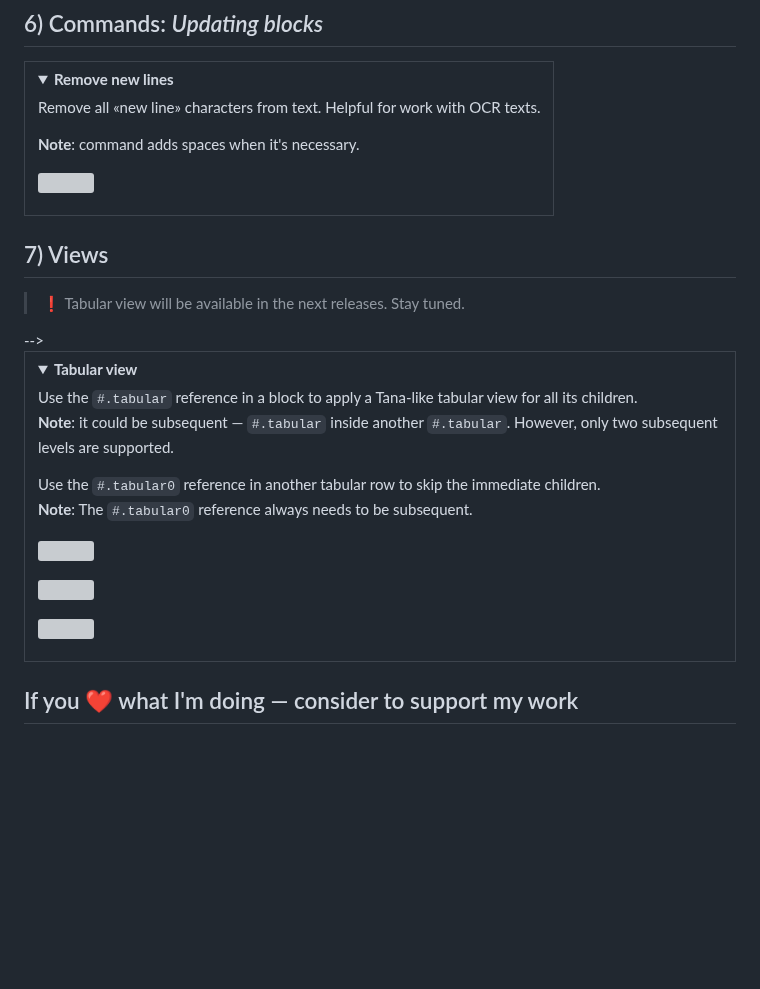
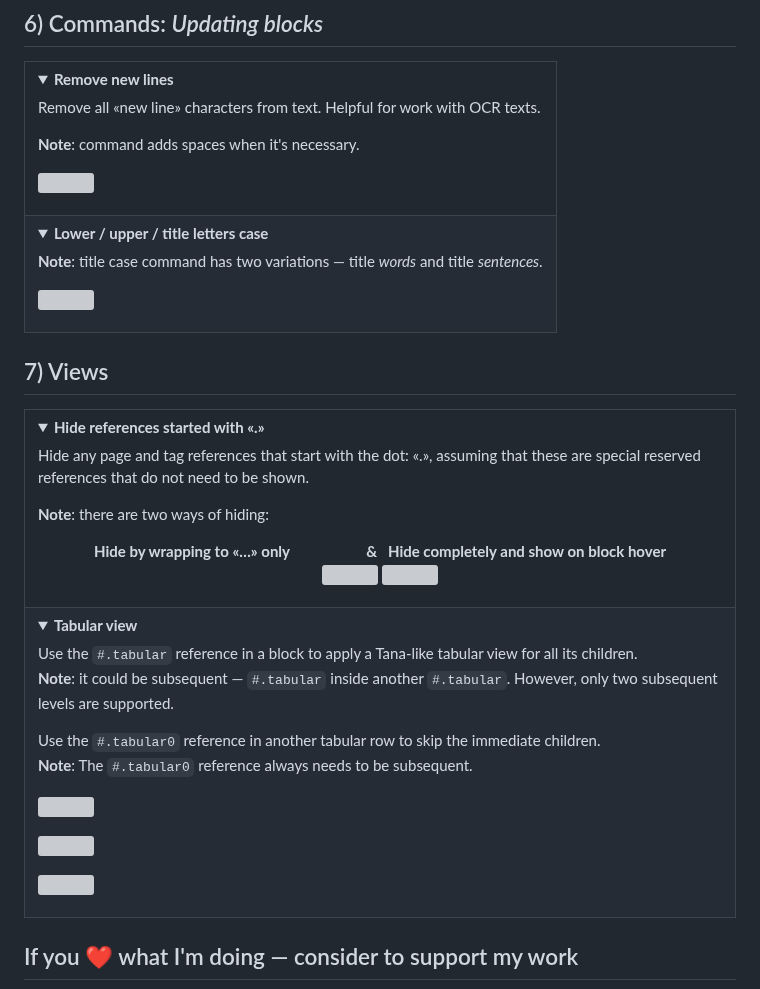
Before and after one commit to stdword/logseq13-missing-commands, a Markdown page: README.md, the part around one of its changes. GitHub-like rendering; folded sections open; blank space fills up the shorter version; grey boxes are pictures that could not be loaded.

Commit message:
docs: Update README.md

```diff
--- a/README.md
+++ b/README.md
@@ -200,21 +198,17 @@ _Designed to be very productive with keyboard_  ❤️
   <p><b>Note</b>: command adds spaces when it's necessary.</p>
   <p><img width="400px" src="https://github.com/stdword/logseq13-missing-commands/assets/1984175/770ae2d1-1cc7-4c27-9054-45849ddd4127"/></p>
 </details></td></tr>
-<!--
+
 <tr><td><details><summary><b>Lower / upper / title letters case</b></summary>
   <p><b>Note</b>: title case command has two variations — title <i>words</i> and title <i>sentences</i>.</p>
   <p><img width="350px" src="https://github.com/stdword/logseq13-missing-commands/assets/1984175/f4775d48-1a24-49ce-994a-857bd5471c70"/></p>
 </details></td></tr>
--->
 </table>
 
 
 ## 7) Views
-> ❗️ Tabular view will be available in the next releases. Stay tuned.
-
 
 <table>
-<!--
 <tr><td><details><summary><b>Hide references started with «.»</b></summary>
   <p>Hide any page and tag references that start with the dot: «.», assuming that these are special reserved references that do not need to be shown.</p>
   <p><b>Note</b>: there are two ways of hiding:</p>
@@ -236,6 +230,4 @@ _Designed to be very productive with keyboard_  ❤️
 </details></td></tr>
--->
-
 </table>
 
 
```
Also changed, not shown: other parts of README.md (+2 -4 lines).
